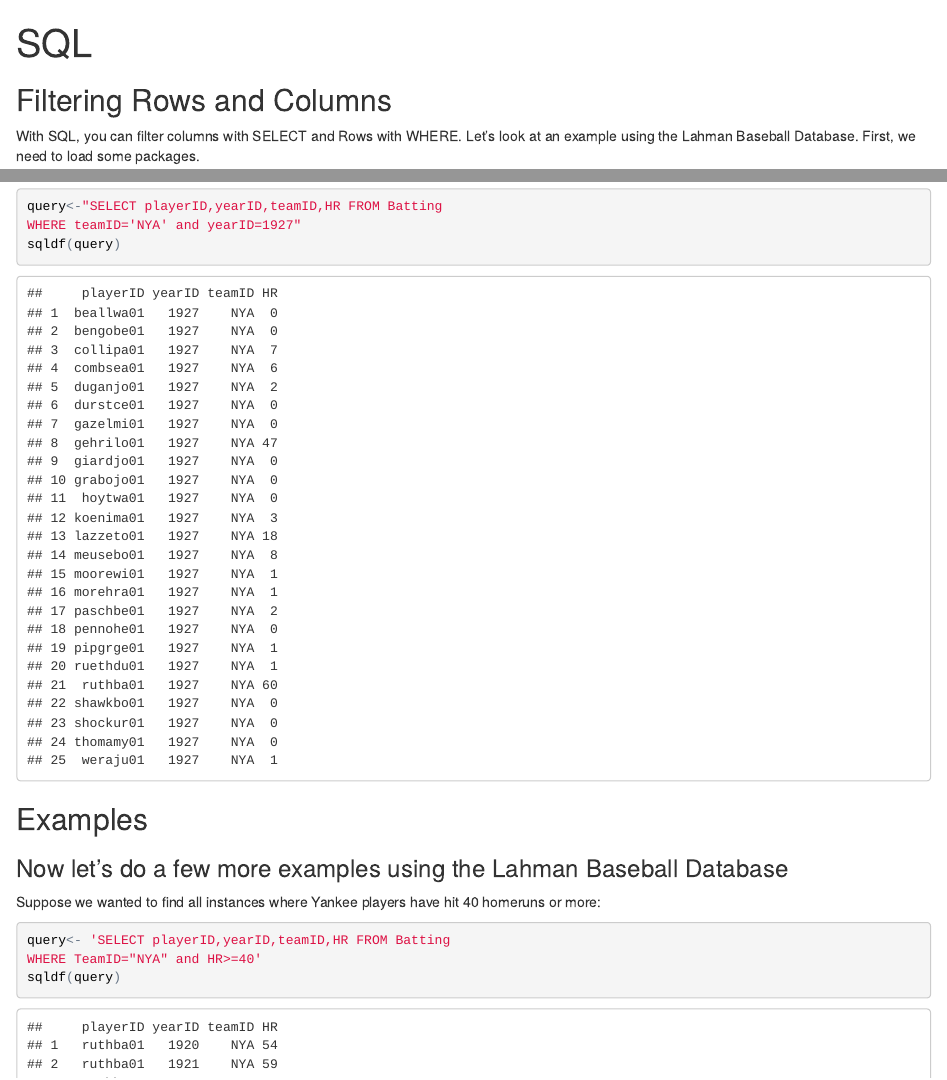
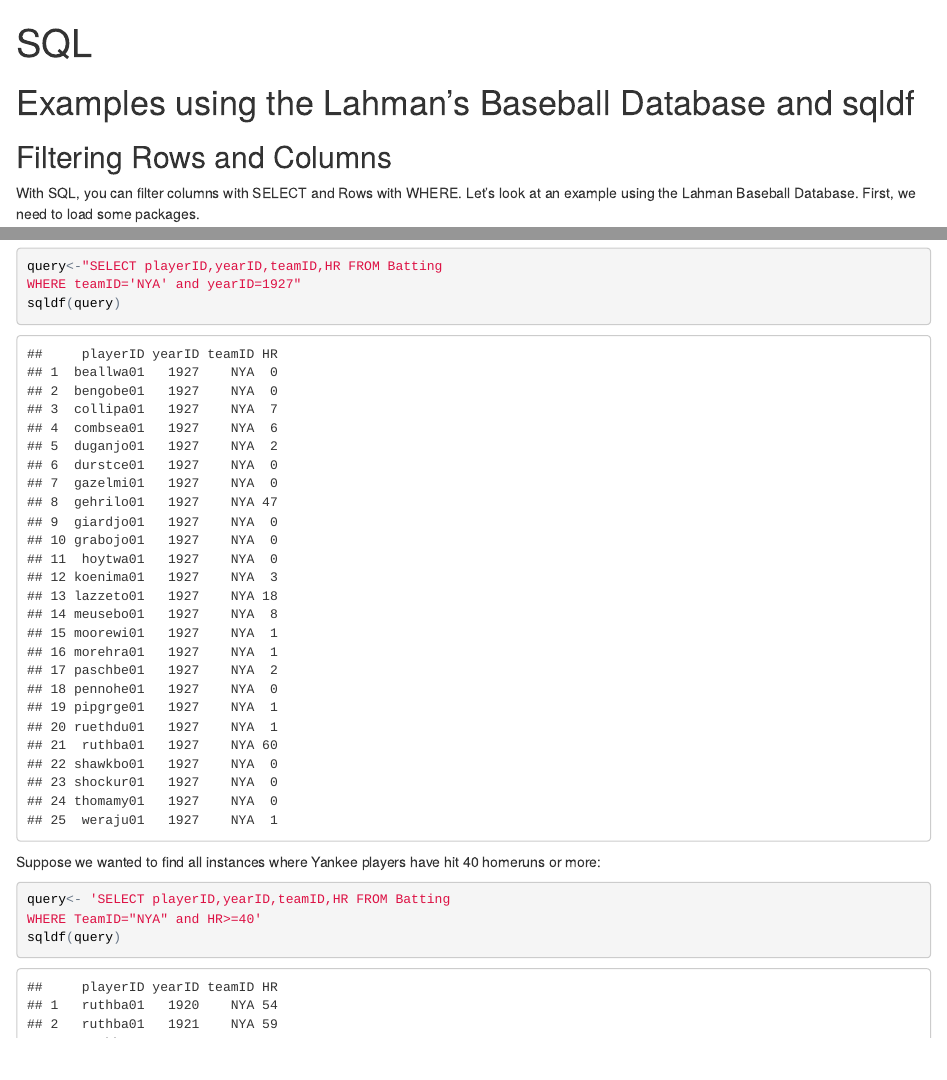
Before and after one commit to edipie09/website, an R Markdown document (index.Rmd): the page in a window 1100 px wide, from its top, and a second part further down, joined at a grey line. The pictures show the output file index.html that the author committed with the source, opened offline.

Commit message:
version 3.2

````diff
--- a/index.Rmd
+++ b/index.Rmd
@@ -3,6 +3,7 @@
 output: html_document
 ---
 
+#Examples using the Lahman's Baseball Database and sqldf
 ## Filtering Rows and Columns
 
 With SQL, you can filter columns with SELECT and Rows with WHERE. Let's look at an example using the Lahman Baseball Database. First, we need to load some packages.
@@ -20,8 +21,7 @@
 sqldf(query)
 ```
 
-## Examples
-### Now let's do a few more examples using the Lahman Baseball Database
+
 Suppose we wanted to find all instances where Yankee players have hit 40 homeruns or more:
 
 
````
Also changed, not shown: index.html.
